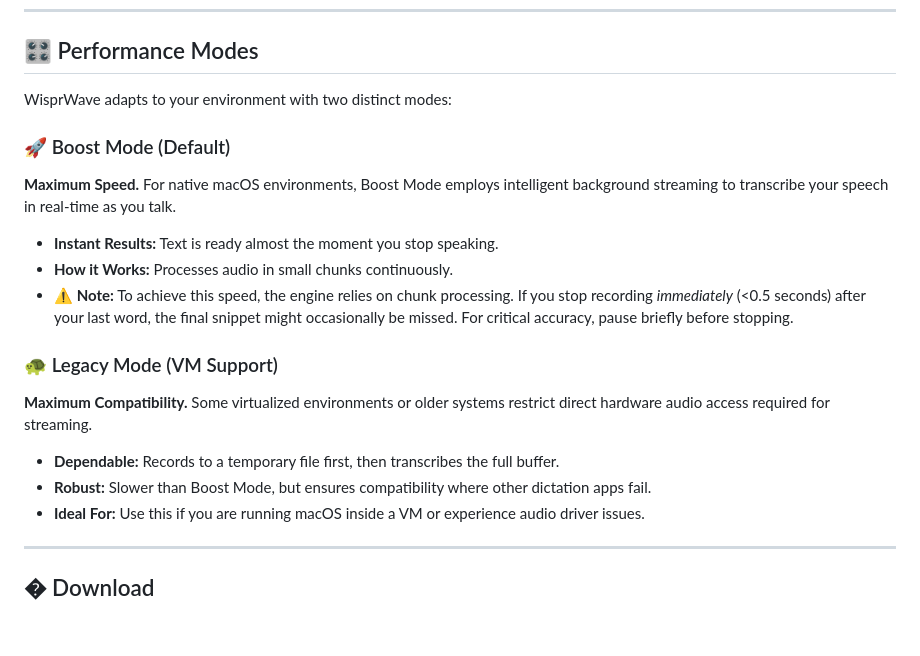
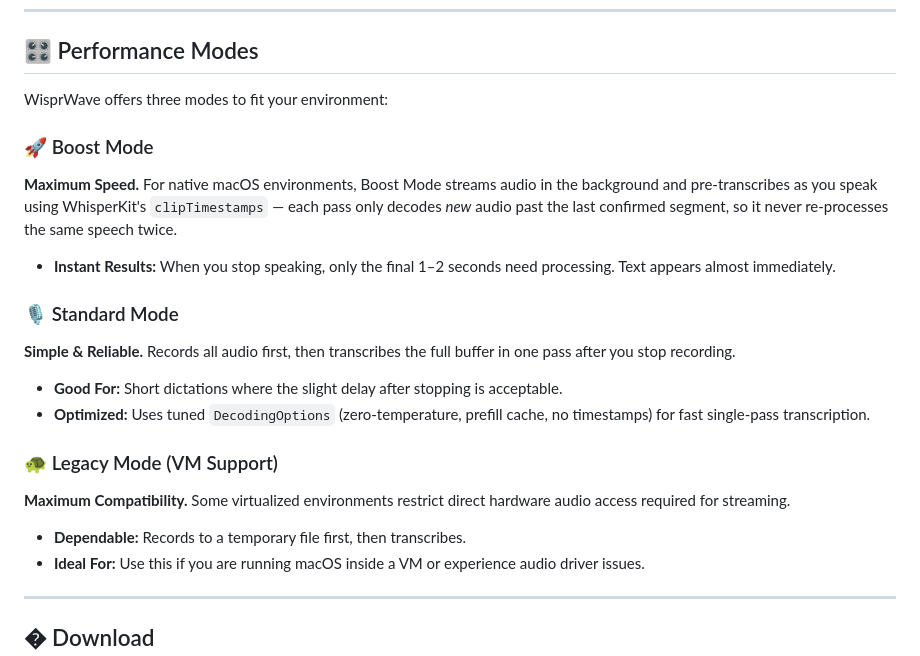
Before and after one commit to panks/wispr-wave, a Markdown page: README.md, the part around the change. Drawn GitHub-style; blank space fills up the shorter version.

```diff
--- a/README.md
+++ b/README.md
@@ -25,20 +25,23 @@
 
 ## 🎛️ Performance Modes
 
-WisprWave adapts to your environment with two distinct modes:
+WisprWave offers three modes to fit your environment:
 
-### 🚀 Boost Mode (Default)
+### 🚀 Boost Mode
 **Maximum Speed.**
-For native macOS environments, Boost Mode employs intelligent background streaming to transcribe your speech in real-time as you talk.
-*   **Instant Results:** Text is ready almost the moment you stop speaking.
-*   **How it Works:** Processes audio in small chunks continuously.
-*   **⚠️ Note:** To achieve this speed, the engine relies on chunk processing. If you stop recording *immediately* (<0.5 seconds) after your last word, the final snippet might occasionally be missed. For critical accuracy, pause briefly before stopping.
+For native macOS environments, Boost Mode streams audio in the background and pre-transcribes as you speak using WhisperKit's `clipTimestamps` — each pass only decodes *new* audio past the last confirmed segment, so it never re-processes the same speech twice.
+*   **Instant Results:** When you stop speaking, only the final 1–2 seconds need processing. Text appears almost immediately.
+
+### 🎙️ Standard Mode
+**Simple & Reliable.**
+Records all audio first, then transcribes the full buffer in one pass after you stop recording.
+*   **Good For:** Short dictations where the slight delay after stopping is acceptable.
+*   **Optimized:** Uses tuned `DecodingOptions` (zero-temperature, prefill cache, no timestamps) for fast single-pass transcription.
 
 ### 🐢 Legacy Mode (VM Support)
 **Maximum Compatibility.**
-Some virtualized environments or older systems restrict direct hardware audio access required for streaming.
-*   **Dependable:** Records to a temporary file first, then transcribes the full buffer.
-*   **Robust:** Slower than Boost Mode, but ensures compatibility where other dictation apps fail.
+Some virtualized environments restrict direct hardware audio access required for streaming.
+*   **Dependable:** Records to a temporary file first, then transcribes.
 *   **Ideal For:** Use this if you are running macOS inside a VM or experience audio driver issues.
 
 ---
```
